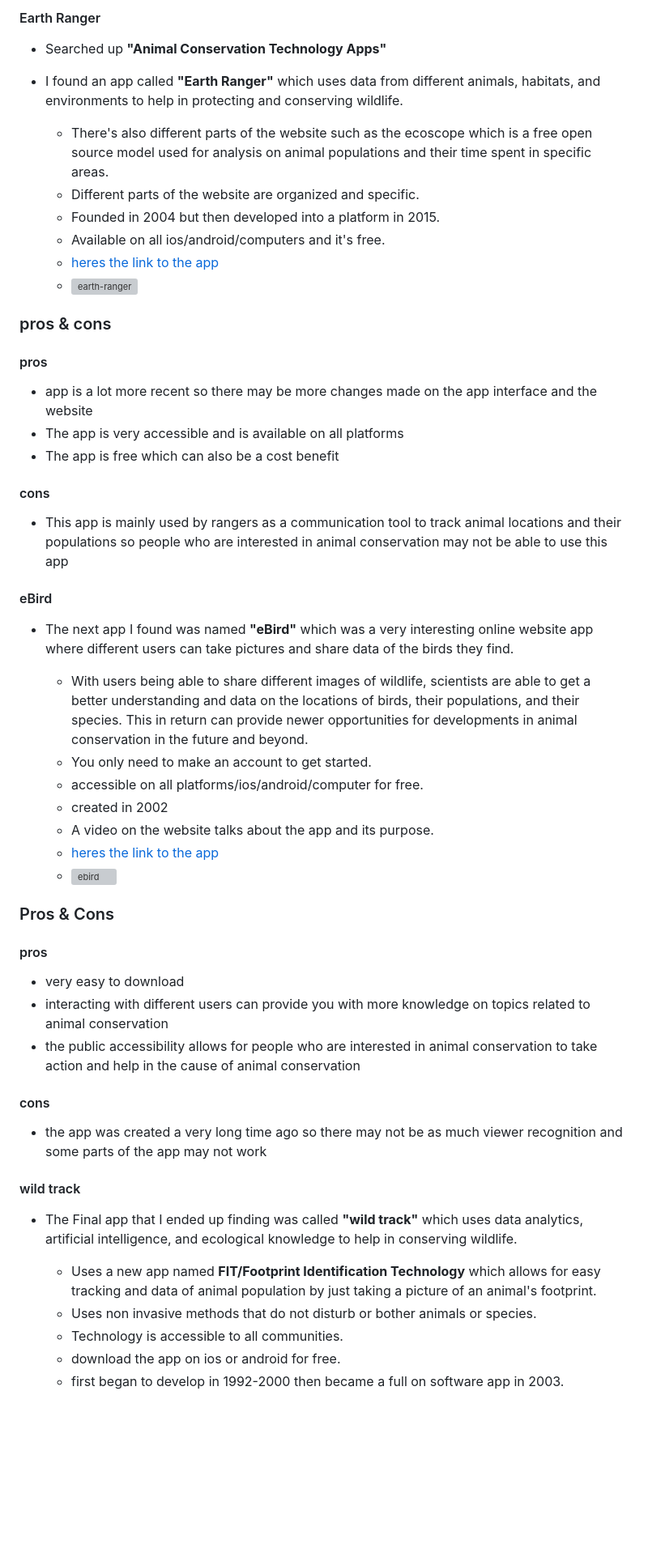
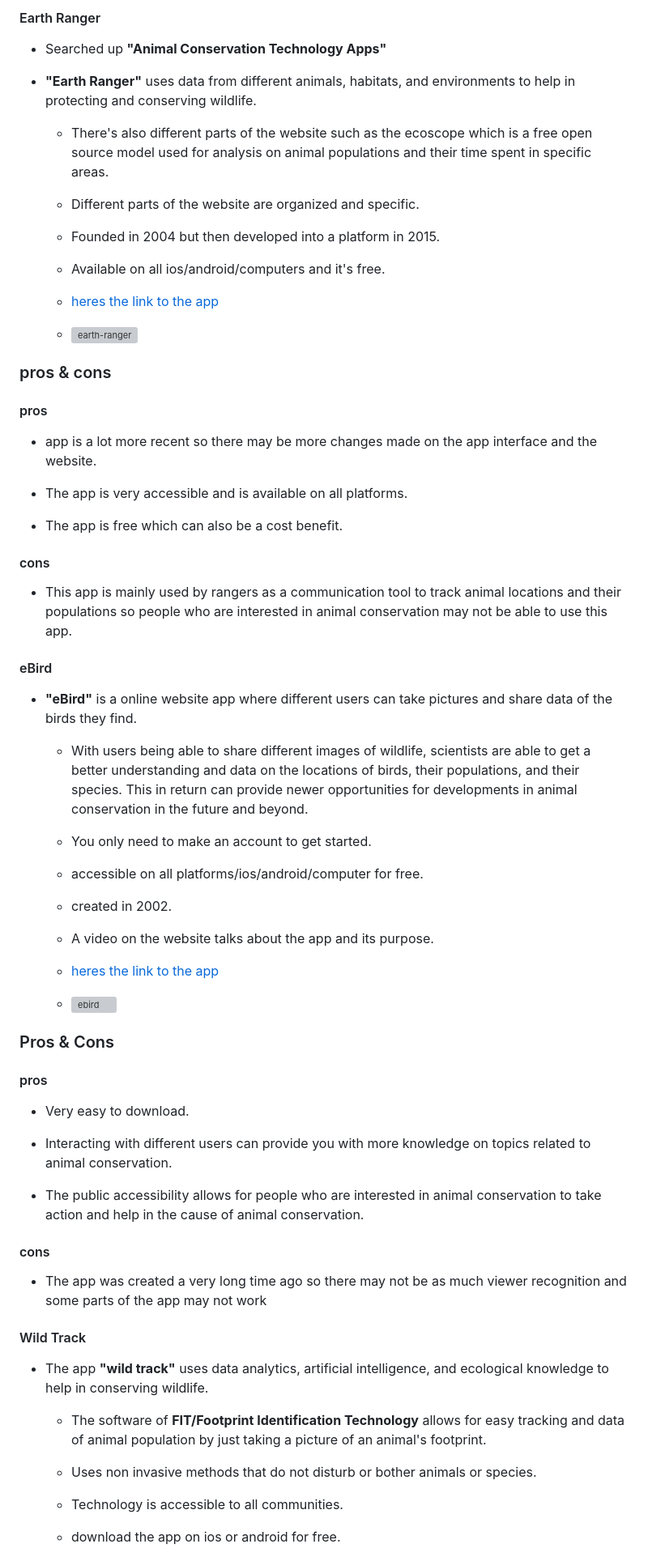
Before and after one commit to emmanuelg6912/sep10-freedom-project, a Markdown page: prep/content.md, the part around one of its changes. Shown at 81% size. Rendered like a GitHub page; blank space fills up the shorter version; grey boxes are pictures that could not be loaded.

```diff
--- a/prep/content.md
+++ b/prep/content.md
@@ -20,51 +20,69 @@
 #### Earth Ranger
 
 * Searched up **"Animal Conservation Technology Apps"**
-* I found an app called **"Earth Ranger"** which uses data from different animals, habitats, and environments to help in protecting and conserving wildlife.
+*  **"Earth Ranger"**  uses data from different animals, habitats, and environments to help in protecting and conserving wildlife.
 
-   * There's also different parts of the website such as the ecoscope which is a free open source model used for analysis on animal populations and their time spent in specific areas.
+   * There's also different parts of the website such as the ecoscope which is a free open source model used for analysis on animal              populations and their time spent in specific areas.
+
    * Different parts of the website are organized and specific.
+
    * Founded in 2004 but then developed into a platform in 2015.
+
    * Available on all ios/android/computers and it's free.
+
    * [heres the link to the app](https://www.earthranger.com/)
+
    * ![earth-ranger](https://github.com/user-attachments/assets/984a9aad-872e-43a1-89fb-34353d4afed6)
 
 ### pros & cons
 
 #### pros
-* app is a lot more recent so there may be more changes made on the app interface and the website
-* The app is very accessible and is available on all platforms
-* The app is free which can also be a cost benefit
+* app is a lot more recent so there may be more changes made on the app interface and the website.
+
+* The app is very accessible and is available on all platforms.
+
+* The app is free which can also be a cost benefit.
 
 #### cons
-* This app is mainly used by rangers as a communication tool to track animal locations and their populations so people who are interested in animal conservation may not be able to use this app
+* This app is mainly used by rangers as a communication tool to track animal locations and their populations so people who are interested in animal conservation may not be able to use this app.
 
 #### eBird
 
-* The next app I found was named **"eBird"** which was a very interesting online website app where different users can take pictures and share data of the birds they find.
+*  **"eBird"** is a online website app where different users can take pictures and share data of the birds they find.
 
    * With users being able to share different images of wildlife, scientists are able to get a better understanding and data on the              locations of birds, their populations, and their species. This in return can provide newer opportunities for developments in animal         conservation in the future and beyond.
+
    * You only need to make an account to get started.
+
    * accessible on all platforms/ios/android/computer for free.
-   * created in 2002
+
+   * created in 2002.
+
    * A video on the website talks about the app and its purpose.
+
    * [heres the link to the app](https://ebird.org/home)
+
    * ![ebird](https://github.com/user-attachments/assets/7414a101-b62f-42a1-9052-8b764468fd5d)
 
 ### Pros & Cons
 
 #### pros
-* very easy to download
-* interacting with different users can provide you with more knowledge on topics related to animal conservation
-* the public accessibility allows for people who are interested in animal conservation to take action and help in the cause of animal conservation
+* Very easy to download.
+
+* Interacting with different users can provide you with more knowledge on topics related to animal conservation.
+
+* The public accessibility allows for people who are interested in animal conservation to take action and help in the cause of animal conservation.
 
 #### cons
-* the app was created a very long time ago so there may not be as much viewer recognition and some parts of the app may not work
 
-#### wild track
+* The app was created a very long time ago so there may not be as much viewer recognition and some parts of the app may not work
 
-* The Final app that I ended up finding was called  **"wild track"** which uses data analytics, artificial intelligence, and ecological knowledge to help in conserving wildlife.
+#### Wild Track
 
-  * Uses a new app named **FIT/Footprint Identification Technology** which allows for easy tracking and data of animal population by just       taking a picture of an animal's footprint.
+* The app **"wild track"** uses data analytics, artificial intelligence, and ecological knowledge to help in conserving wildlife.
+
+  * The software of **FIT/Footprint Identification Technology** allows for easy tracking and data of animal population by just taking a         picture of an animal's footprint.
+
   * Uses non invasive methods that do not disturb or bother animals or species.
+
   * Technology is accessible to all communities.
```
Also changed, not shown: other parts of prep/content.md (+51 -24 lines).
